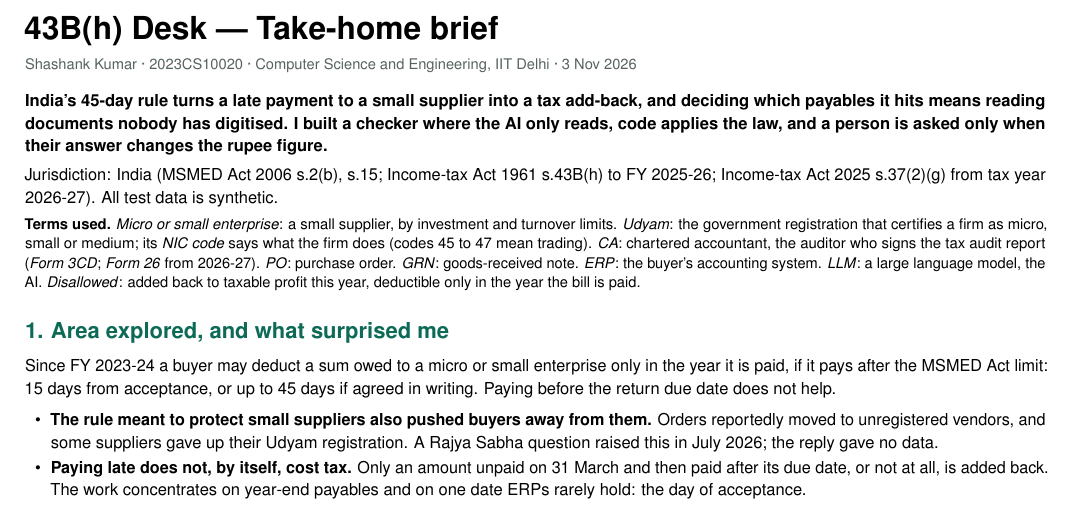
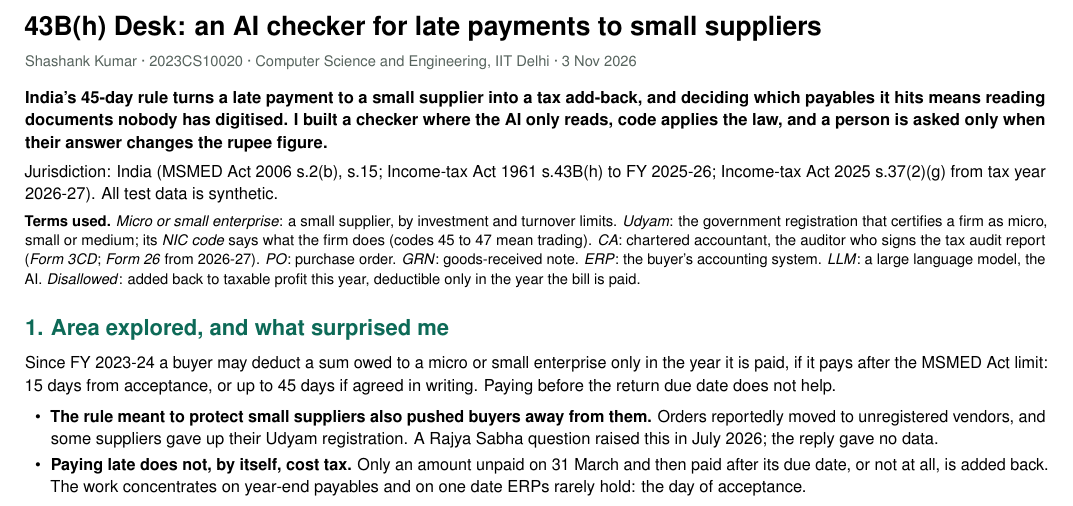
Before and after one commit to cs1230020/msme_deskf, a LaTeX document (brief/brief.tex): part of page 1 of 5, cut at the place of the change. Compiled offline with pdfLaTeX.

Commit message:
Brief: clearer title

```diff
--- a/brief/brief.tex
+++ b/brief/brief.tex
@@ -33,7 +33,7 @@
 \newcommand{\sourcesend}{\endgroup}
 \begin{document}
 \small
-{\LARGE\bfseries 43B(h) Desk --- Take-home brief\par}
+{\Large\bfseries 43B(h) Desk: an AI checker for late payments to small suppliers\par}
 \vspace{2pt}
 {\footnotesize\color{muted} Shashank Kumar \textperiodcentered{} 2023CS10020 \textperiodcentered{} Computer Science and Engineering, IIT Delhi \textperiodcentered{} 3 Nov 2026\par}
 \vspace{4pt}
```
Also changed, not shown: brief/Tresata_take_home_brief.pdf.
